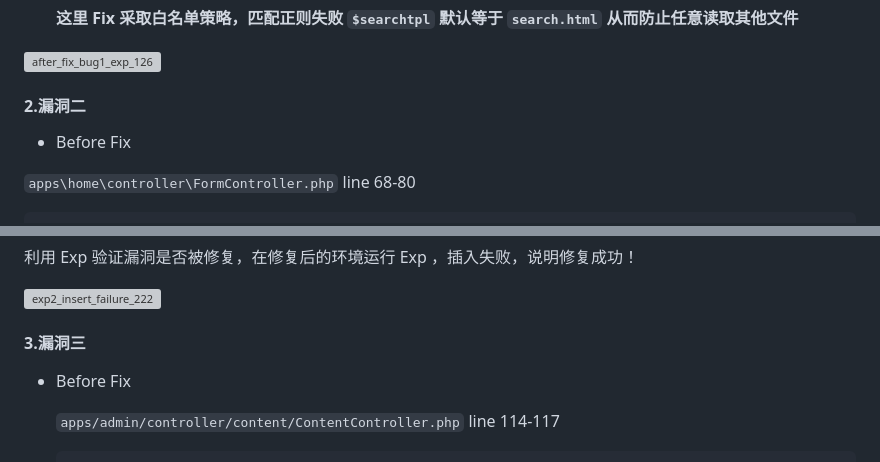
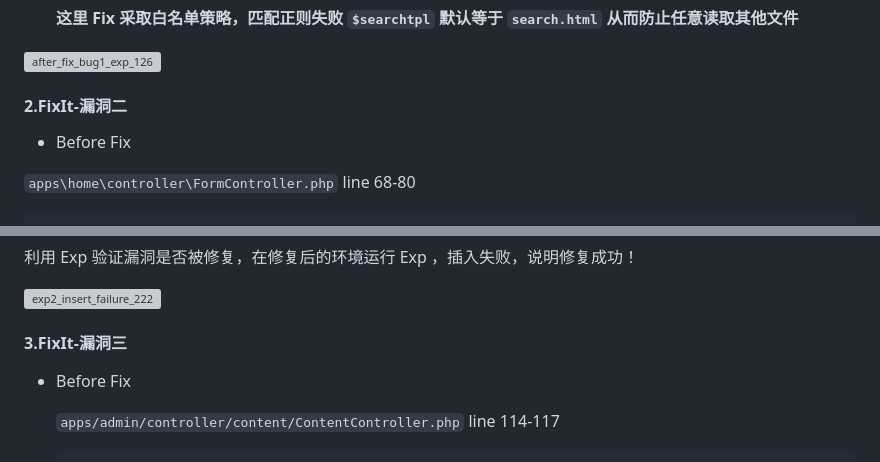
Before and after one commit to Daytoyecho/Summer-Class-Group12, a Markdown page: Members_division_and_reports/漏洞攻防实训完整报告.md, 2 parts joined by grey strips. Rendered like a GitHub page; grey boxes are pictures that could not be loaded.

```diff
--- a/Members_division_and_reports/漏洞攻防实训完整报告.md
+++ b/Members_division_and_reports/漏洞攻防实训完整报告.md
@@ -1443,7 +1443,7 @@ if __name__ == '__main__':
 
 ![after_fix_bug1_exp_126](img/after_fix_bug1_exp_126.png)
 
-#### 2.漏洞二
+#### 2.FixIt-漏洞二
 
 - Before Fix
 
@@ -1536,7 +1536,7 @@ if (preg_match('/(\$_GET\[)|(\$_POST\[)|(\$_REQUEST\[)|(\$_COOKIE\[)|(\$_SESSION
 
 ![exp2_insert_failure_222](img/exp2_insert_failure_222.jpg)
 
-#### 3.漏洞三
+#### 3.FixIt-漏洞三
 
 - Before Fix
 
```
Also changed, not shown: other parts of Members_division_and_reports/漏洞攻防实训完整报告.md (+18 -16 lines), Members_division_and_reports/img/bug3_build_424.png (added).
